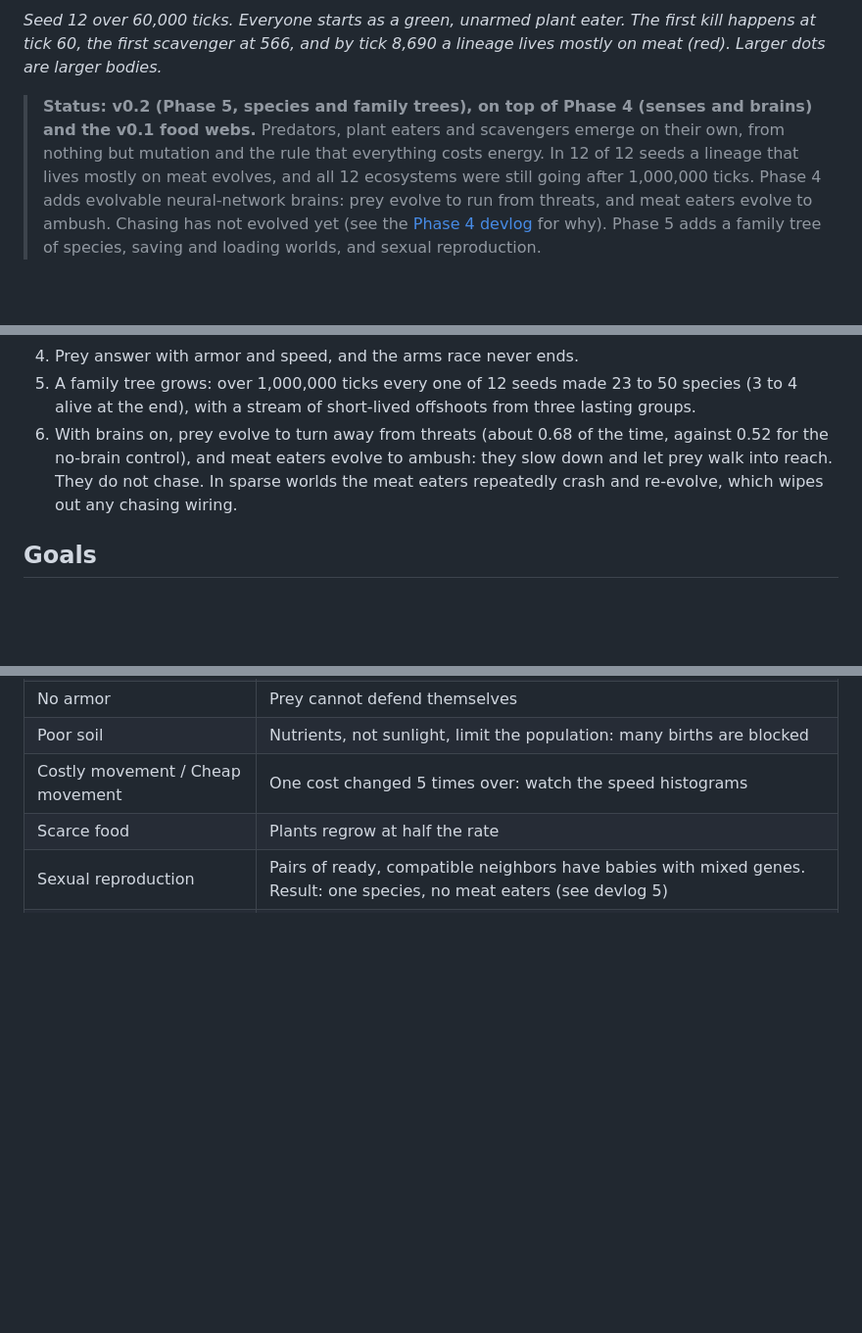
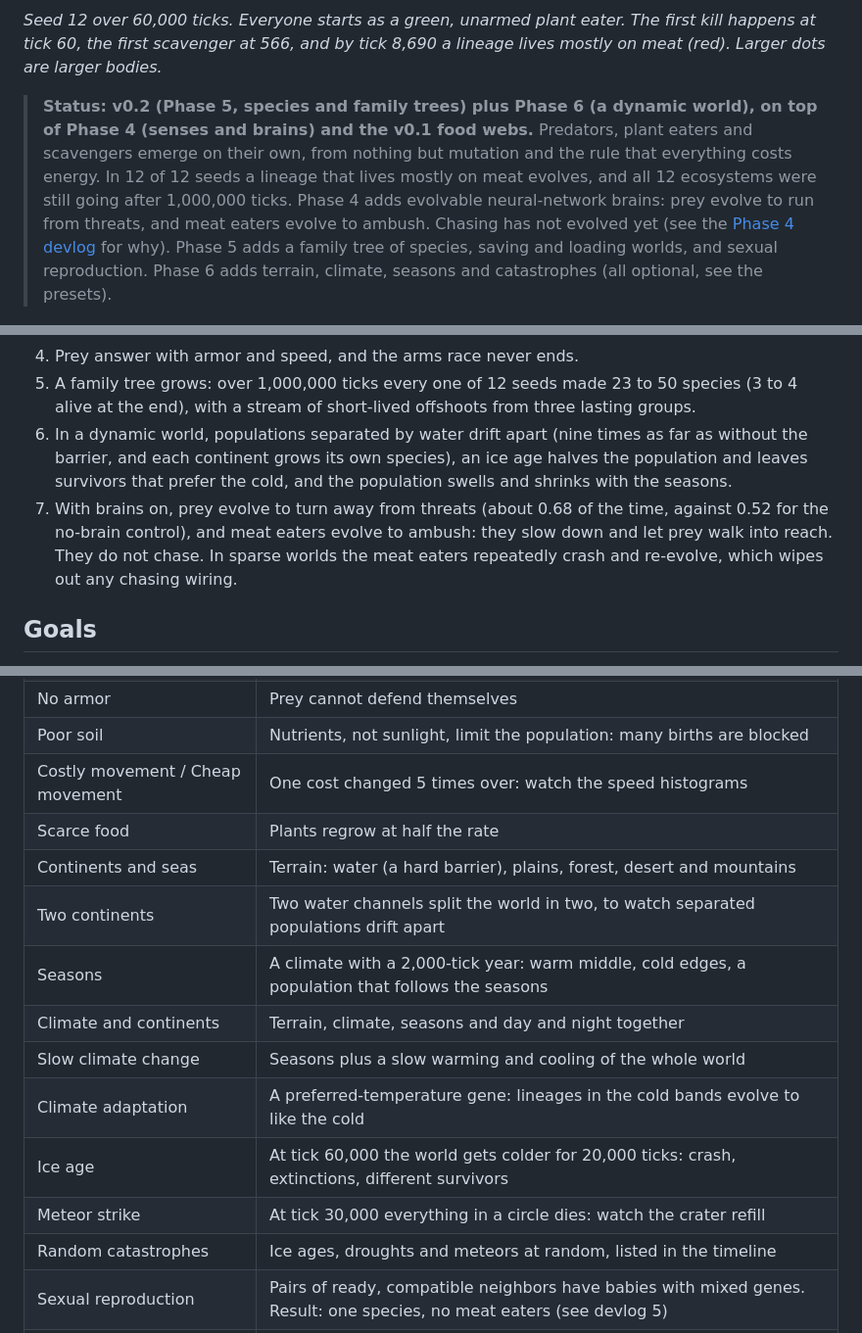
Before and after one commit to ge0ffr3y/evolution-sim, a Markdown page: README.md, 3 parts joined by grey strips. Shown at 98% size. Drawn GitHub-style; blank space fills up the shorter version.

Commit message:
Phase 6: devlog 6, README, CLAUDE.md, presets; crash detector judges a seasonal year
Co-Authored-By: Claude Sonnet 5.5 <noreply@anthropic.com>

```diff
--- a/README.md
+++ b/README.md
@@ -10,7 +10,7 @@ Nobody is told to be a predator, a herbivore or a scavenger. Those roles, along
 
 *Seed 12 over 60,000 ticks. Everyone starts as a green, unarmed plant eater. The first kill happens at tick 60, the first scavenger at 566, and by tick 8,690 a lineage lives mostly on meat (red). Larger dots are larger bodies.*
 
-> **Status: v0.2 (Phase 5, species and family trees), on top of Phase 4 (senses and brains) and the v0.1 food webs.** Predators, plant eaters and scavengers emerge on their own, from nothing but mutation and the rule that everything costs energy. In 12 of 12 seeds a lineage that lives mostly on meat evolves, and all 12 ecosystems were still going after 1,000,000 ticks. Phase 4 adds evolvable neural-network brains: prey evolve to run from threats, and meat eaters evolve to ambush. Chasing has not evolved yet (see the [Phase 4 devlog](docs/devlog/0004-senses-and-brains.md) for why). Phase 5 adds a family tree of species, saving and loading worlds, and sexual reproduction.
+> **Status: v0.2 (Phase 5, species and family trees) plus Phase 6 (a dynamic world), on top of Phase 4 (senses and brains) and the v0.1 food webs.** Predators, plant eaters and scavengers emerge on their own, from nothing but mutation and the rule that everything costs energy. In 12 of 12 seeds a lineage that lives mostly on meat evolves, and all 12 ecosystems were still going after 1,000,000 ticks. Phase 4 adds evolvable neural-network brains: prey evolve to run from threats, and meat eaters evolve to ambush. Chasing has not evolved yet (see the [Phase 4 devlog](docs/devlog/0004-senses-and-brains.md) for why). Phase 5 adds a family tree of species, saving and loading worlds, and sexual reproduction. Phase 6 adds terrain, climate, seasons and catastrophes (all optional, see the presets).
 
 ![A family tree: green branches are plant eaters, orange and red are meat eaters, red crosses mark extinctions](docs/media/family-tree.png)
 
@@ -33,7 +33,8 @@ What emerged (details in the [devlog](docs/devlog)):
 3. After the first predators arrive, plant eaters crash, then a stable predator and prey system settles in: about 230 plant eaters and 90 meat eaters, with carnivore numbers swinging in irregular waves.
 4. Prey answer with armor and speed, and the arms race never ends.
 5. A family tree grows: over 1,000,000 ticks every one of 12 seeds made 23 to 50 species (3 to 4 alive at the end), with a stream of short-lived offshoots from three lasting groups.
-6. With brains on, prey evolve to turn away from threats (about 0.68 of the time, against 0.52 for the no-brain control), and meat eaters evolve to ambush: they slow down and let prey walk into reach. They do not chase. In sparse worlds the meat eaters repeatedly crash and re-evolve, which wipes out any chasing wiring.
+6. In a dynamic world, populations separated by water drift apart (nine times as far as without the barrier, and each continent grows its own species), an ice age halves the population and leaves survivors that prefer the cold, and the population swells and shrinks with the seasons.
+7. With brains on, prey evolve to turn away from threats (about 0.68 of the time, against 0.52 for the no-brain control), and meat eaters evolve to ambush: they slow down and let prey walk into reach. They do not chase. In sparse worlds the meat eaters repeatedly crash and re-evolve, which wipes out any chasing wiring.
 
 ## Goals
 
@@ -99,6 +100,15 @@ Each preset is a short JSON file in [`configs/`](configs) naming the settings it
 | Poor soil | Nutrients, not sunlight, limit the population: many births are blocked |
 | Costly movement / Cheap movement | One cost changed 5 times over: watch the speed histograms |
 | Scarce food | Plants regrow at half the rate |
+| Continents and seas | Terrain: water (a hard barrier), plains, forest, desert and mountains |
+| Two continents | Two water channels split the world in two, to watch separated populations drift apart |
+| Seasons | A climate with a 2,000-tick year: warm middle, cold edges, a population that follows the seasons |
+| Climate and continents | Terrain, climate, seasons and day and night together |
+| Slow climate change | Seasons plus a slow warming and cooling of the whole world |
+| Climate adaptation | A preferred-temperature gene: lineages in the cold bands evolve to like the cold |
+| Ice age | At tick 60,000 the world gets colder for 20,000 ticks: crash, extinctions, different survivors |
+| Meteor strike | At tick 30,000 everything in a circle dies: watch the crater refill |
+| Random catastrophes | Ice ages, droughts and meteors at random, listed in the timeline |
 | Sexual reproduction | Pairs of ready, compatible neighbors have babies with mixed genes. Result: one species, no meat eaters (see devlog 5) |
 | Rare big mutations | One baby in fifty gets a big jump in three genes: the family tree branches about three times as much |
 | Brains: evolvable layout | Neural-network brains whose layout evolves: click an organism to watch it think |
```
Also changed, not shown: other parts of README.md (+3 -3 lines), CLAUDE.md (+2 -1 lines), docs/devlog/0006-a-dynamic-world.md (added, +39 -0 lines), docs/media/two-continents.png (added), 2 other files.
